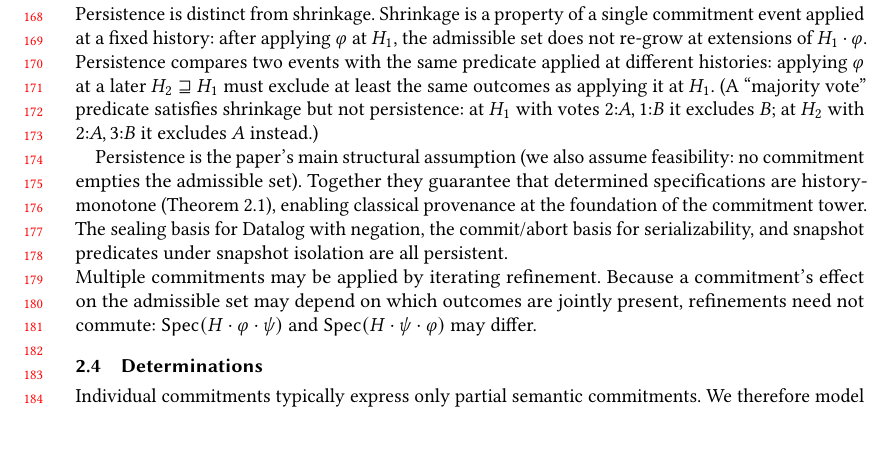
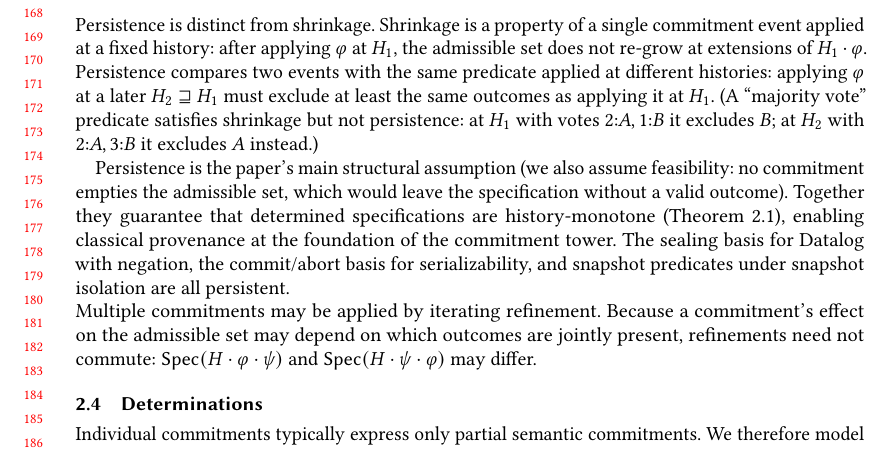
Before and after one commit to jhellerstein/provenance, a LaTeX paper (main.tex): part of page 4 of 29, cut so that both start at the same text, the shorter picture padded with empty space. Compiled offline with pdfLaTeX.

Commit message:
Clarify feasibility: emptying admissible set leaves spec without valid outcome

```diff
--- a/main.tex
+++ b/main.tex
@@ -376,7 +376,8 @@ at $H_1$ with votes $2{:}A, 1{:}B$ it excludes $B$; at $H_2$ with
 $2{:}A, 3{:}B$ it excludes $A$ instead.)
 
 Persistence is the paper's main structural assumption
-(we also assume feasibility: no commitment empties the admissible set).
+(we also assume feasibility: no commitment empties the admissible set,
+which would leave the specification without a valid outcome).
 Together they guarantee that determined specifications are history-monotone
 (Theorem~\ref{thm:resolution-implies-monotone}), enabling classical
 provenance at the foundation of the commitment tower.
```
